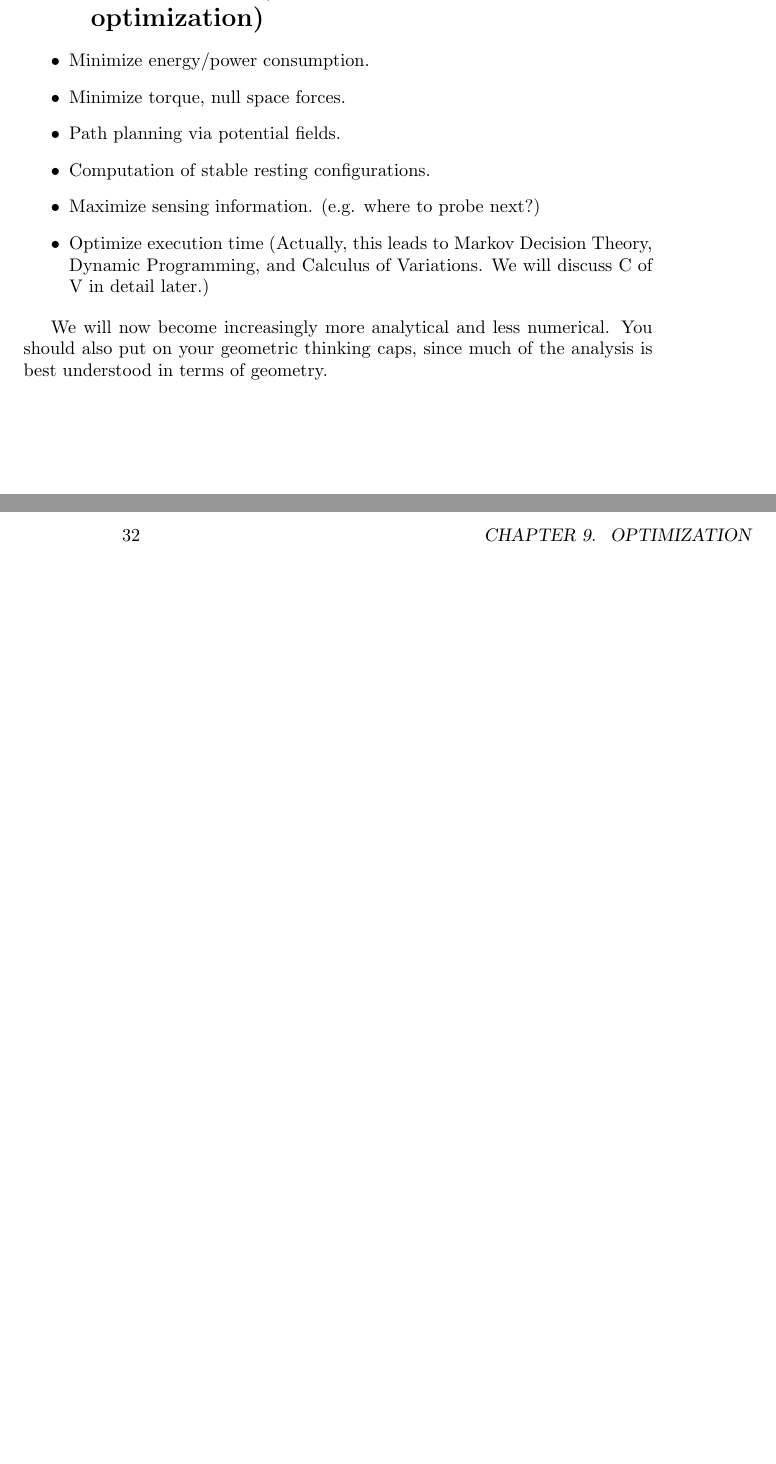
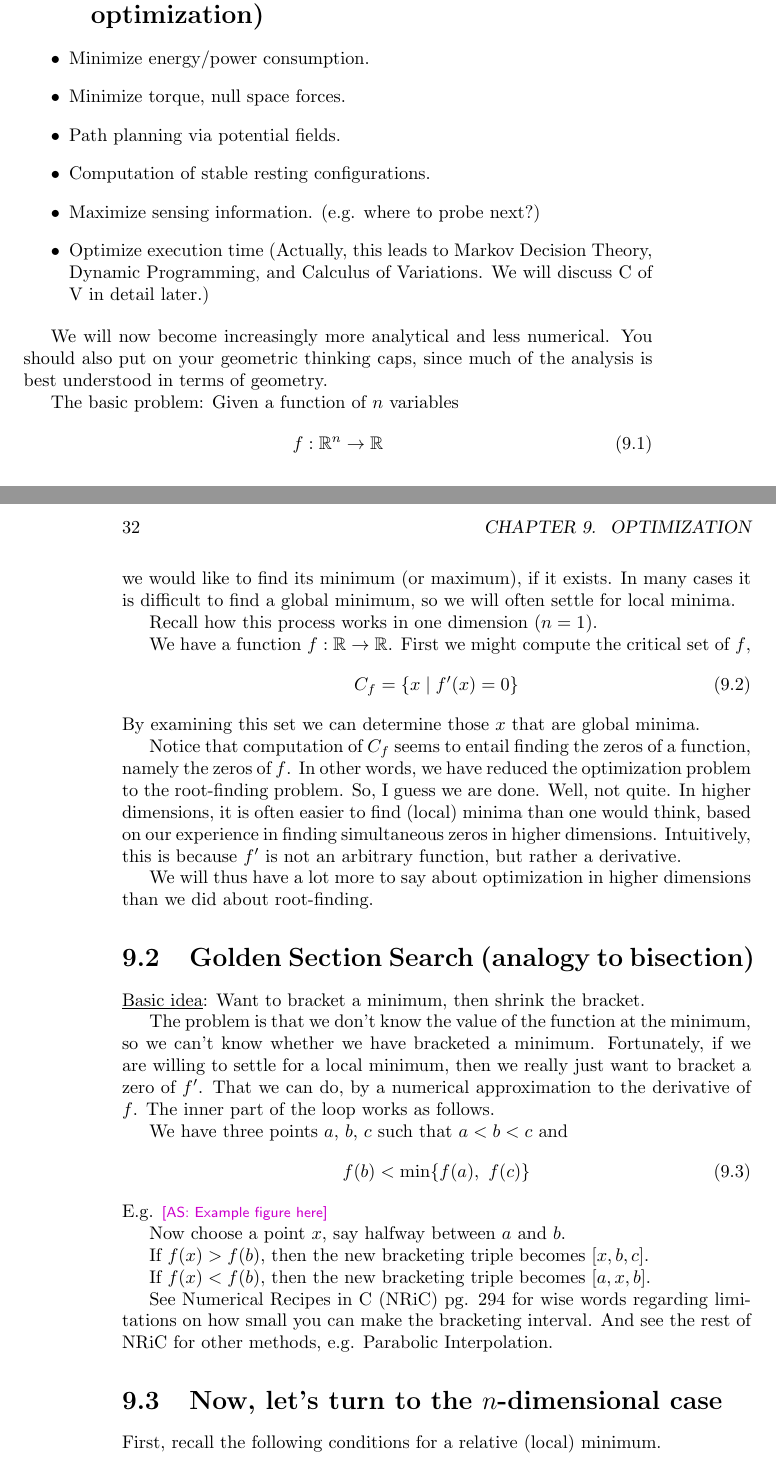
Before and after one commit to thomasweng15/16-811, a LaTeX thesis (main.tex, which reads 09-optimization.tex): two parts of pages 35 and 36 of 47, joined at a grey line, cut so that both start at the same text, the shorter picture padded with empty space. Compiled offline with pdfLaTeX.

Commit message:
Optimization: Add up to "the n-dimensional case"

```diff
--- a/09-optimization.tex
+++ b/09-optimization.tex
@@ -21,3 +21,56 @@ And in the next section of notes we will consider optimization of functionals, t
 
 We will now become increasingly more analytical and less numerical.
 You should also put on your geometric thinking caps, since much of the analysis is best understood in terms of geometry.
+
+The basic problem: Given a function of $n$ variables
+\begin{align}
+  f: \mathbb{R}^n \rightarrow \mathbb{R}
+\end{align}
+we would like to find its minimum (or maximum), if it exists.
+In many cases it is difficult to find a global minimum, so we will often settle for local minima.
+
+Recall how this process works in one dimension ($n = 1$).
+
+We have a function $f: \mathbb{R} \rightarrow \mathbb{R}$. First we might compute the critical set of $f$,
+\begin{align}
+  C_f = \{ x \mid f'(x) = 0 \}
+\end{align}
+By examining this set we can determine those $x$ that are global minima.
+
+Notice that computation of $C_f$ seems to entail finding the zeros of a function, namely the zeros of $f$.
+In other words, we have reduced the optimization problem to the root-finding problem.
+So, I guess we are done.
+Well, not quite.
+In higher dimensions, it is often easier to find (local) minima than one would think, based on our experience in finding simultaneous zeros in higher dimensions.
+Intuitively, this is because $f'$ is not an arbitrary function, but rather a derivative.
+
+We will thus have a lot more to say about optimization in higher dimensions than we did about root-finding.
+
+\section{Golden Section Search (analogy to bisection)}
+
+\underline{Basic idea}: Want to bracket a minimum, then shrink the bracket.
+
+The problem is that we don't know the value of the function at the minimum, so we can't know whether we have bracketed a minimum.
+Fortunately, if we are willing to settle for a local minimum, then we really just want to bracket a zero of $f'$.
+That we can do, by a numerical approximation to the derivative of $f$.
+The inner part of the loop works as follows.
+
+We have three points $a$, $b$, $c$ such that $a < b < c$ and
+\begin{align}
+  f(b) < \min \{ f(a),\,\,f(c)\}
+\end{align}
+E.g.
+\alex{Example figure here}
+
+Now choose a point $x$, say halfway between $a$ and $b$.
+
+If $f(x) > f(b)$, then the new bracketing triple becomes $[x, b, c]$.
+
+If $f(x) < f(b)$, then the new bracketing triple becomes $[a, x, b]$.
+
+See Numerical Recipes in C (NRiC) pg. 294 for wise words regarding limitations on how small you can make the bracketing interval.
+And see the rest of NRiC for other methods, e.g. Parabolic Interpolation.
+
+\section{Now, let's turn to the $n$-dimensional case}
+
+First, recall the following conditions for a relative (local) minimum.
--- a/main.tex
+++ b/main.tex
@@ -34,6 +34,7 @@
 \definecolor{purple}{rgb}{0.8,0.0,0.8}
 \newcommand{\kibitz}[2]{\ifnum\Comments=1{\textcolor{#1}{\textsf{\footnotesize #2}}}\fi}
 \newcommand{\anirudh}[1]{\kibitz{purple}{[AV: #1]}}
+\newcommand{\alex}[1]{\kibitz{purple}{[AS: #1]}}
 
 
 % mathbb aliases
```
Also changed, not shown: 1 other file.
